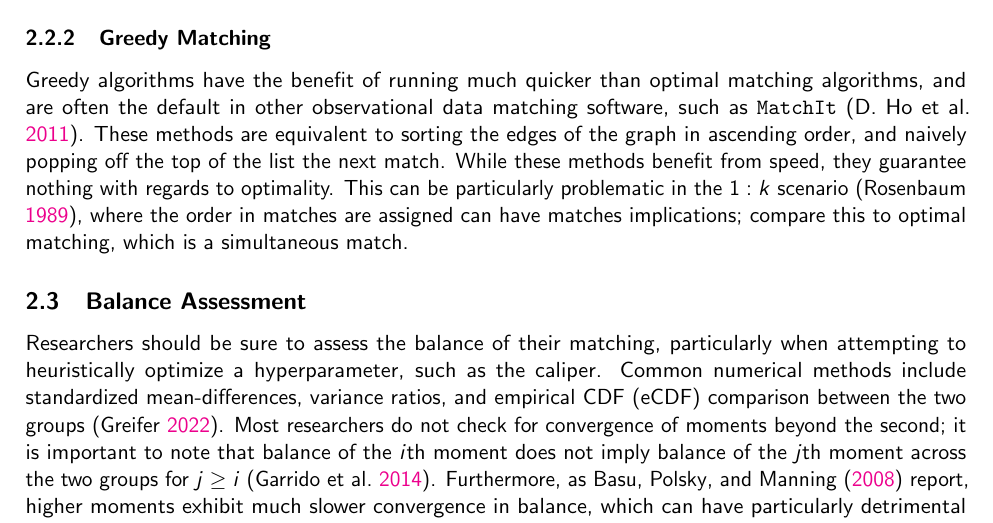
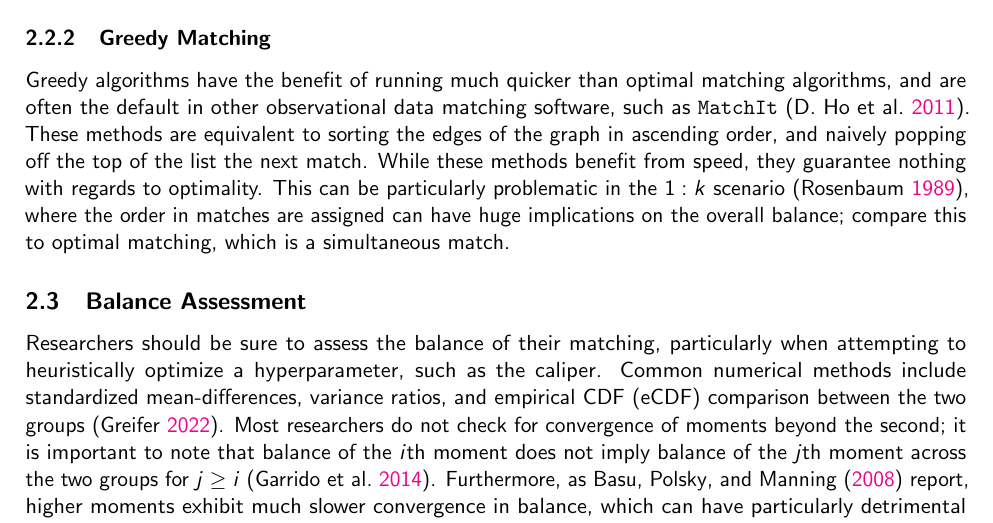
Before and after one commit to jackpotrykus/propensity-score-matching-thesis, a LaTeX document (paper/main.tex): part of page 8 of 22, cut so that both start at the same text. Compiled offline with pdfLaTeX.

Commit message:
more small edits

```diff
--- a/paper/main.tex
+++ b/paper/main.tex
@@ -177,7 +177,7 @@ However, as~\textcite{khan_efficient_2016} notes, this can lead to calculations
 
 \subsubsection{Greedy Matching}
 
-Greedy algorithms have the benefit of running much quicker than optimal matching algorithms, and are often the default in other observational data matching software, such as \texttt{MatchIt}~\parencite{ho_matchit_2011}. These methods are equivalent to sorting the edges of the graph in ascending order, and naively popping off the top of the list the next match. While these methods benefit from speed, they guarantee nothing with regards to optimality. This can be particularly problematic in the $1:k$ scenario~\parencite{rosenbaum_optimal_1989}, where the order in matches are assigned can have matches implications; compare this to optimal matching, which is a simultaneous match.
+Greedy algorithms have the benefit of running much quicker than optimal matching algorithms, and are often the default in other observational data matching software, such as \texttt{MatchIt}~\parencite{ho_matchit_2011}. These methods are equivalent to sorting the edges of the graph in ascending order, and naively popping off the top of the list the next match. While these methods benefit from speed, they guarantee nothing with regards to optimality. This can be particularly problematic in the $1:k$ scenario~\parencite{rosenbaum_optimal_1989}, where the order in matches are assigned can have huge implications on the overall balance; compare this to optimal matching, which is a simultaneous match.
 
 \subsection{Balance Assessment}
 
```
Also changed, not shown: paper/main.pdf.
